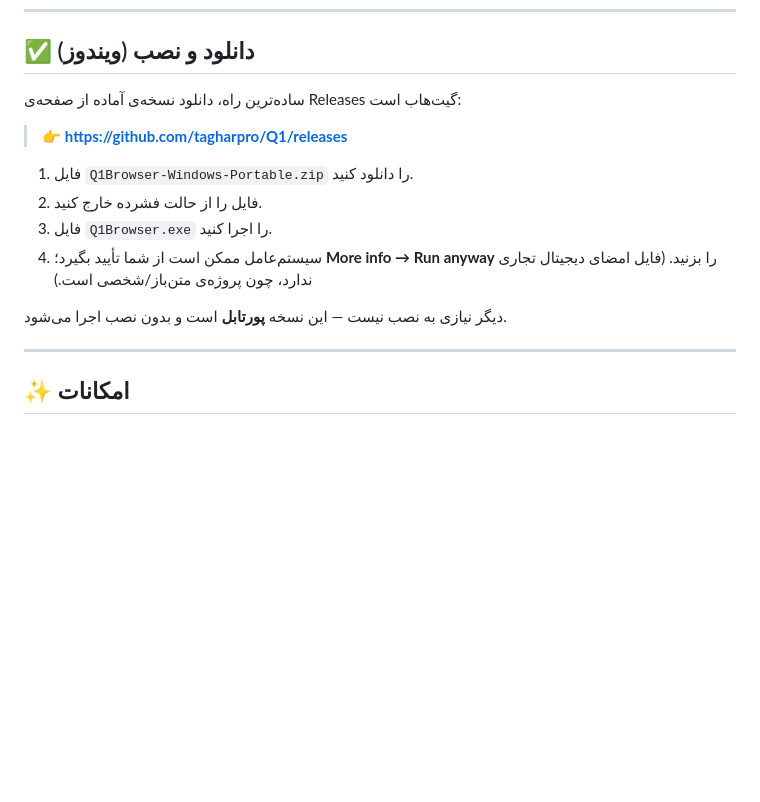
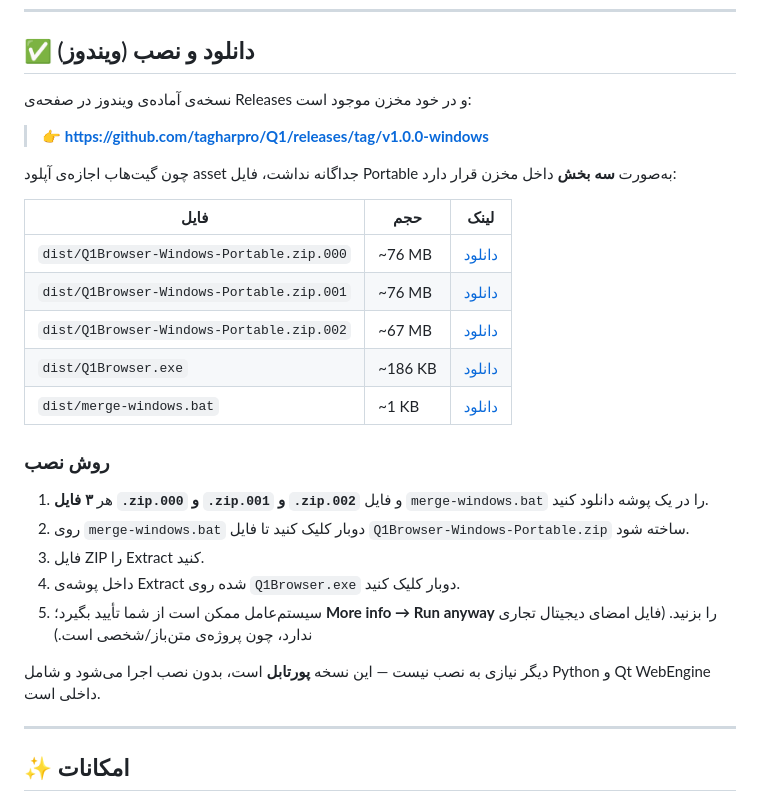
Before and after one commit to tagharpro/Q1, a Markdown page: README.md, the part around the change. Drawn GitHub-style; blank space fills up the shorter version.

Commit message:
docs: document Windows portable split download
Co-authored-by: arena-agent <297053741+arena-agent@users.noreply.github.com>

```diff
--- a/README.md
+++ b/README.md
@@ -19,17 +19,30 @@
 
 ## ✅ دانلود و نصب (ویندوز)
 
-ساده‌ترین راه، دانلود نسخه‌ی آماده از صفحه‌ی Releases گیت‌هاب است:
+نسخه‌ی آماده‌ی ویندوز در صفحه‌ی Releases و در خود مخزن موجود است:
 
-> 👉 **https://github.com/tagharpro/Q1/releases**
+> 👉 **https://github.com/tagharpro/Q1/releases/tag/v1.0.0-windows**
 
-1. فایل `Q1Browser-Windows-Portable.zip` را دانلود کنید.
-2. فایل را از حالت فشرده خارج کنید.
-3. فایل `Q1Browser.exe` را اجرا کنید.
-4. سیستم‌عامل ممکن است از شما تأیید بگیرد؛ **More info → Run anyway** را بزنید.
+چون گیت‌هاب اجازه‌ی آپلود asset جداگانه نداشت، فایل Portable به‌صورت **سه بخش** داخل مخزن قرار دارد:
+
+| فایل | حجم | لینک |
+| --- | --- | --- |
+| `dist/Q1Browser-Windows-Portable.zip.000` | ~76 MB | [دانلود](https://github.com/tagharpro/Q1/blob/arena/01a06bae-q1/dist/Q1Browser-Windows-Portable.zip.000) |
+| `dist/Q1Browser-Windows-Portable.zip.001` | ~76 MB | [دانلود](https://github.com/tagharpro/Q1/blob/arena/01a06bae-q1/dist/Q1Browser-Windows-Portable.zip.001) |
+| `dist/Q1Browser-Windows-Portable.zip.002` | ~67 MB | [دانلود](https://github.com/tagharpro/Q1/blob/arena/01a06bae-q1/dist/Q1Browser-Windows-Portable.zip.002) |
+| `dist/Q1Browser.exe` | ~186 KB | [دانلود](https://github.com/tagharpro/Q1/blob/arena/01a06bae-q1/dist/Q1Browser.exe) |
+| `dist/merge-windows.bat` | ~1 KB | [دانلود](https://github.com/tagharpro/Q1/blob/arena/01a06bae-q1/dist/merge-windows.bat) |
+
+### روش نصب
+
+1. هر **۳ فایل `.zip.000` و `.zip.001` و `.zip.002`** و فایل `merge-windows.bat` را در یک پوشه دانلود کنید.
+2. روی `merge-windows.bat` دوبار کلیک کنید تا فایل `Q1Browser-Windows-Portable.zip` ساخته شود.
+3. فایل ZIP را Extract کنید.
+4. داخل پوشه‌ی Extract شده روی `Q1Browser.exe` دوبار کلیک کنید.
+5. سیستم‌عامل ممکن است از شما تأیید بگیرد؛ **More info → Run anyway** را بزنید.
    (فایل امضای دیجیتال تجاری ندارد، چون پروژه‌ی متن‌باز/شخصی است.)
 
-دیگر نیازی به نصب نیست — این نسخه **پورتابل** است و بدون نصب اجرا می‌شود.
+دیگر نیازی به نصب نیست — این نسخه **پورتابل** است، بدون نصب اجرا می‌شود و شامل Python و Qt WebEngine داخلی است.
 
 ---
 
```
